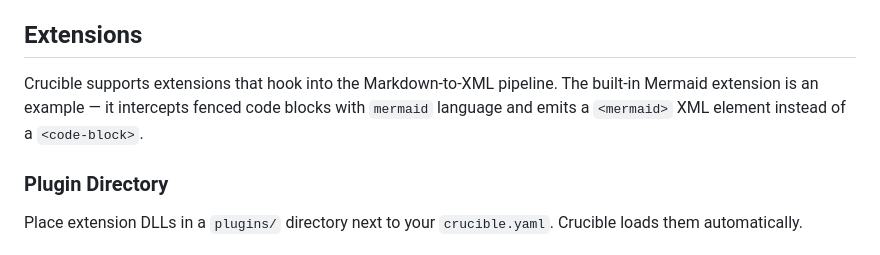
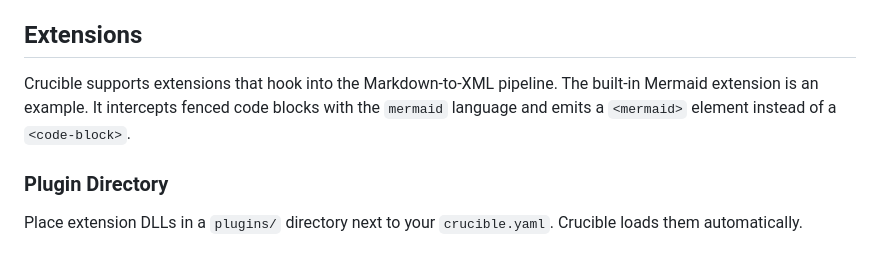
Before and after one commit to phoenixmldb/phoenixml-docs, a Markdown page: docs/tools/crucible.md, the part around the change. GitHub-like rendering.

```diff
--- a/docs/tools/crucible.md
+++ b/docs/tools/crucible.md
@@ -310,7 +310,7 @@ The input document follows the Crucible XML schema — see the [design spec](htt
 
 ## Extensions
 
-Crucible supports extensions that hook into the Markdown-to-XML pipeline. The built-in Mermaid extension is an example — it intercepts fenced code blocks with `mermaid` language and emits a `<mermaid>` XML element instead of a `<code-block>`.
+Crucible supports extensions that hook into the Markdown-to-XML pipeline. The built-in Mermaid extension is an example. It intercepts fenced code blocks with the `mermaid` language and emits a `<mermaid>` element instead of a `<code-block>`.
 
 ### Plugin Directory
 
```
Also changed, not shown: CONTRIBUTING-STE.md (+7 -3 lines), docs/tools/xslt-cli.md (+1 -1 lines).
